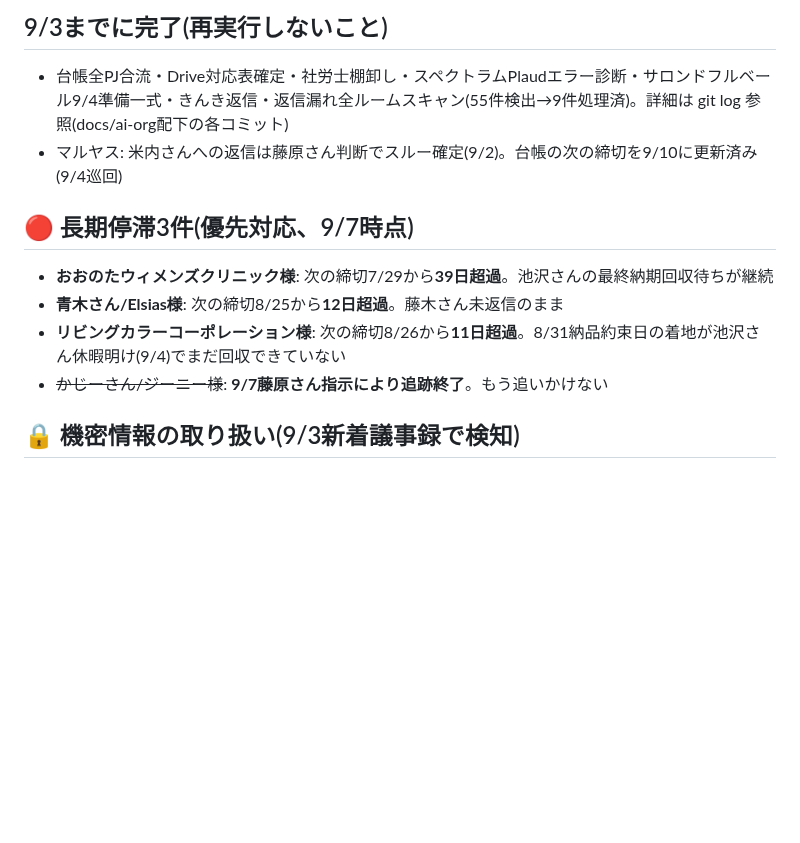
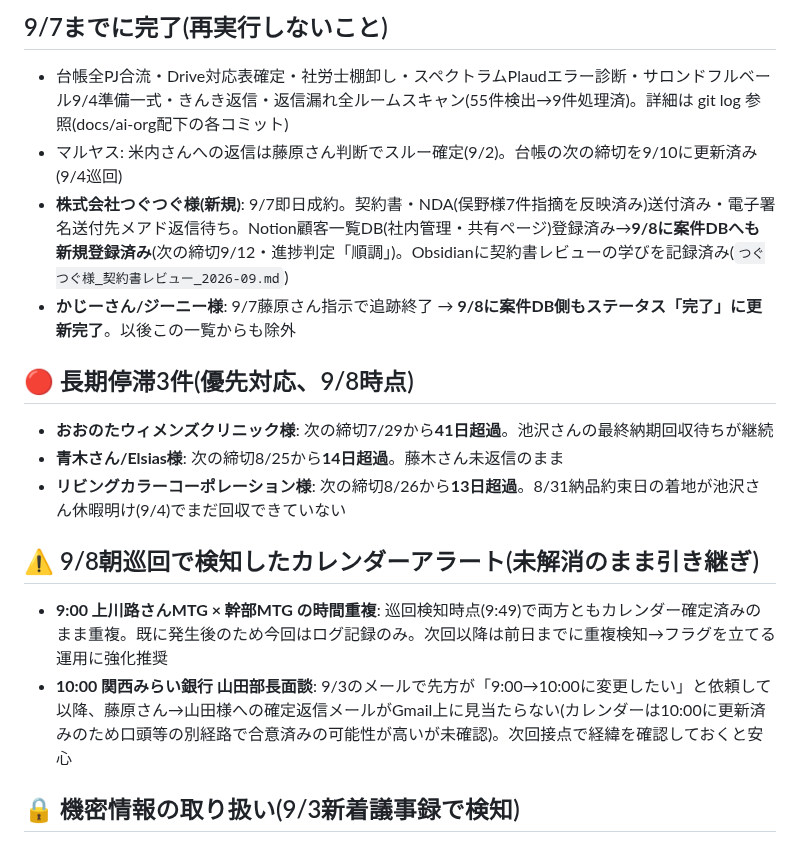
Before and after one commit to MARKELINE-Inc-lstep/keiri-form, a Markdown page: docs/ai-org/next-patrol-todo.md, the part around one of its changes. Rendered like a GitHub page; blank space fills up the shorter version.

Commit message:
日次巡回(9/8): つぐつぐ様案件DB登録・ジーニー様クローズを反映
Update handoff notes with today's patrol findings: client project DB
registration for つぐつぐ, GeNieee close-out completion, updated overdue
day counts for the 3 long-stalled cases, and two calendar alerts found
during the morning sweep (9:00 double-booking, unconfirmed reply to
Kansai Mirai Bank on the 10:00 reschedule).

Co-Authored-By: Claude Sonnet 5 <noreply@anthropic.com>
Claude-Session: https://claude.ai/code/session_01Szb8nqbVeKe9M6xMFKEAr1

```diff
--- a/docs/ai-org/next-patrol-todo.md
+++ b/docs/ai-org/next-patrol-todo.md
@@ -2,13 +2,18 @@
 
-## 9/3までに完了(再実行しないこと)
+## 9/7までに完了(再実行しないこと)
 - 台帳全PJ合流・Drive対応表確定・社労士棚卸し・スペクトラムPlaudエラー診断・サロンドフルベール9/4準備一式・きんき返信・返信漏れ全ルームスキャン(55件検出→9件処理済)。詳細は git log 参照(docs/ai-org配下の各コミット)
 - マルヤス: 米内さんへの返信は藤原さん判断でスルー確定(9/2)。台帳の次の締切を9/10に更新済み(9/4巡回)
+- **株式会社つぐつぐ様(新規)**: 9/7即日成約。契約書・NDA(俣野様7件指摘を反映済み)送付済み・電子署名送付先メアド返信待ち。Notion顧客一覧DB(社内管理・共有ページ)登録済み→**9/8に案件DBへも新規登録済み**(次の締切9/12・進捗判定「順調」)。Obsidianに契約書レビューの学びを記録済み(`つぐつぐ様_契約書レビュー_2026-09.md`)
+- **かじーさん/ジーニー様**: 9/7藤原さん指示で追跡終了 → **9/8に案件DB側もステータス「完了」に更新完了**。以後この一覧からも除外
 
-## 🔴 長期停滞3件(優先対応、9/7時点)
-- **おおのたウィメンズクリニック様**: 次の締切7/29から**39日超過**。池沢さんの最終納期回収待ちが継続
-- **青木さん/Elsias様**: 次の締切8/25から**12日超過**。藤木さん未返信のまま
-- **リビングカラーコーポレーション様**: 次の締切8/26から**11日超過**。8/31納品約束日の着地が池沢さん休暇明け(9/4)でまだ回収できていない
-- ~~かじーさん/ジーニー様~~: **9/7藤原さん指示により追跡終了**。もう追いかけない
+## 🔴 長期停滞3件(優先対応、9/8時点)
+- **おおのたウィメンズクリニック様**: 次の締切7/29から**41日超過**。池沢さんの最終納期回収待ちが継続
+- **青木さん/Elsias様**: 次の締切8/25から**14日超過**。藤木さん未返信のまま
+- **リビングカラーコーポレーション様**: 次の締切8/26から**13日超過**。8/31納品約束日の着地が池沢さん休暇明け(9/4)でまだ回収できていない
+
+## ⚠️ 9/8朝巡回で検知したカレンダーアラート(未解消のまま引き継ぎ)
+- **9:00 上川路さんMTG × 幹部MTG の時間重複**: 巡回検知時点(9:49)で両方ともカレンダー確定済みのまま重複。既に発生後のため今回はログ記録のみ。次回以降は前日までに重複検知→フラグを立てる運用に強化推奨
+- **10:00 関西みらい銀行 山田部長面談**: 9/3のメールで先方が「9:00→10:00に変更したい」と依頼して以降、藤原さん→山田様への確定返信メールがGmail上に見当たらない(カレンダーは10:00に更新済みのため口頭等の別経路で合意済みの可能性が高いが未確認)。次回接点で経緯を確認しておくと安心
 
 ## 🔒 機密情報の取り扱い(9/3新着議事録で検知)
 9/3の新着議事録の中に、経営上極めて機密性の高い内容(M&A・体制変更関連)を含む1本を検知。ガードレールに基づき、内容は運行ボード・案件DB・進捗報告等スタッフの目に触れる場所に一切記載していない。今後も同種の内容を検知した場合は同様に扱う。
```
Also changed, not shown: other parts of docs/ai-org/next-patrol-todo.md (+1 -1 lines).
